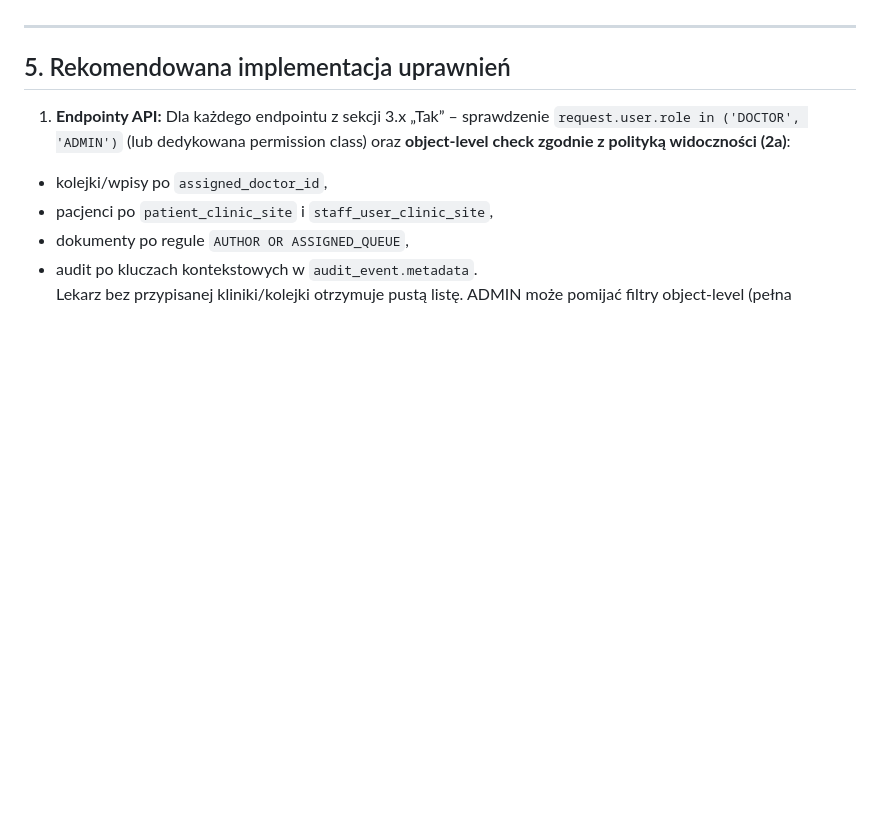
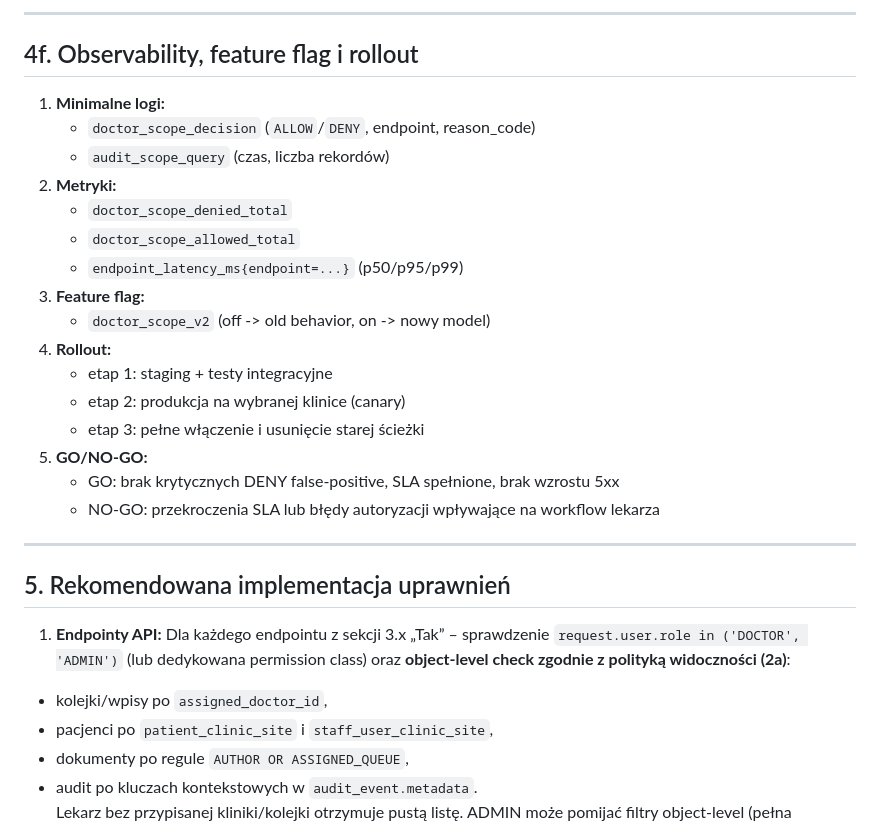
Before and after one commit to piotrpopiolek/cogitomedic, a Markdown page: .cursor/plans/plan-dostep-lekarz-moduly.plan.md, the part around one of its changes. GitHub-like rendering; blank space fills up the shorter version.

```diff
--- a/.cursor/plans/plan-dostep-lekarz-moduly.plan.md
+++ b/.cursor/plans/plan-dostep-lekarz-moduly.plan.md
@@ -220,3 +310,23 @@ Pełna lista audit-events (wszystkie typy zdarzeń, wszystkie podmioty) pozostaj
+---
+
+## 4f. Observability, feature flag i rollout
+
+1. **Minimalne logi:**
+   - `doctor_scope_decision` (`ALLOW`/`DENY`, endpoint, reason_code)
+   - `audit_scope_query` (czas, liczba rekordów)
+2. **Metryki:**
+   - `doctor_scope_denied_total`
+   - `doctor_scope_allowed_total`
+   - `endpoint_latency_ms{endpoint=...}` (p50/p95/p99)
+3. **Feature flag:**
+   - `doctor_scope_v2` (off -> old behavior, on -> nowy model)
+4. **Rollout:**
+   - etap 1: staging + testy integracyjne
+   - etap 2: produkcja na wybranej klinice (canary)
+   - etap 3: pełne włączenie i usunięcie starej ścieżki
+5. **GO/NO-GO:**
+   - GO: brak krytycznych DENY false-positive, SLA spełnione, brak wzrostu 5xx
+   - NO-GO: przekroczenia SLA lub błędy autoryzacji wpływające na workflow lekarza
 
 ---
 
```
Also changed, not shown: other parts of .cursor/plans/plan-dostep-lekarz-moduly.plan.md (+102 -12 lines), .ai/api-plan-pl.md (+5 -6 lines).
